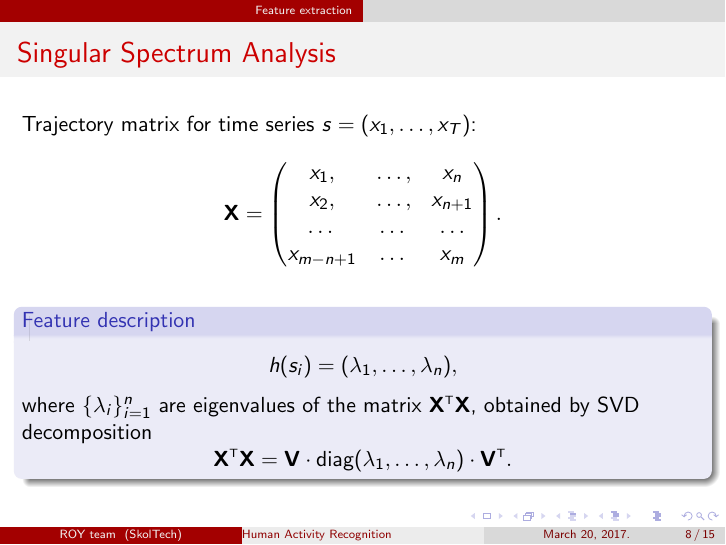
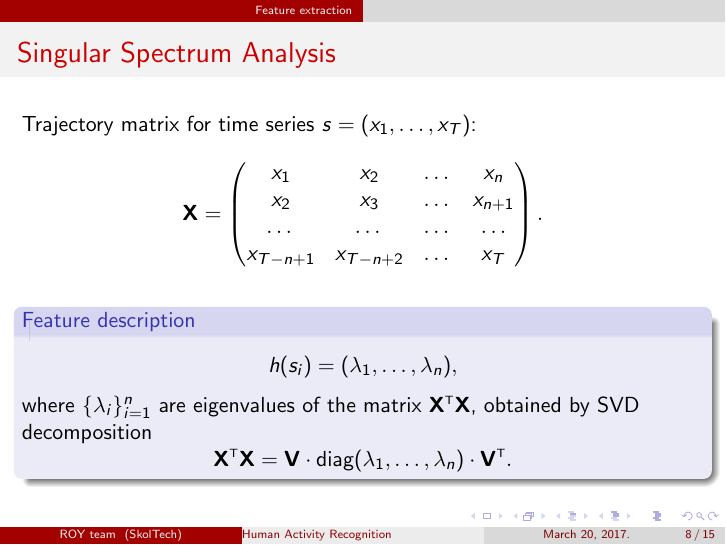
Before and after one commit to Ilyas979/2017-Isachenko-MetaModels, LaTeX slides (doc/MachineLearning2016ProjectPresentation.tex): page 8 of 15. Compiled offline with pdfLaTeX.

```diff
--- a/doc/MachineLearning2016ProjectPresentation.tex
+++ b/doc/MachineLearning2016ProjectPresentation.tex
@@ -142,10 +142,10 @@
 	\[
 		\mathbf{X} =
 		\begin{pmatrix}
-			x_1, & \dots, & x_n \\
-			x_2, & \dots, & x_{n+1} \\
-			\dots & \dots & \dots \\
-			x_{m-n+1} & \dots & x_{m}
+			x_1 & x_2 & \dots & x_n \\
+			x_2 & x_3 & \dots & x_{n+1} \\
+			\dots & \dots & \dots & \dots\\
+			x_{T-n+1} & x_{T-n+2} & \dots & x_{T}
 		\end{pmatrix}.
 	\]
 
```
Also changed, not shown: doc/MachineLearning2016ProjectPresentation.pdf, 1 other file.
